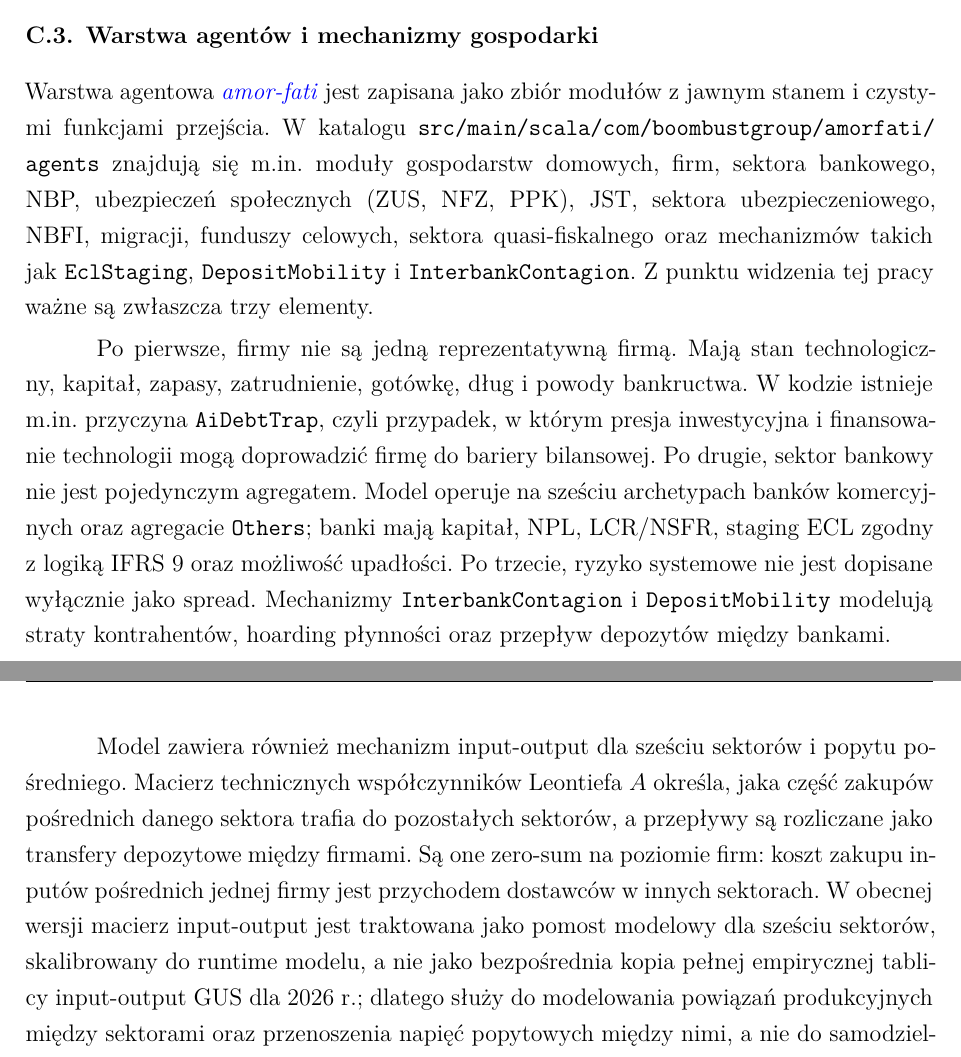
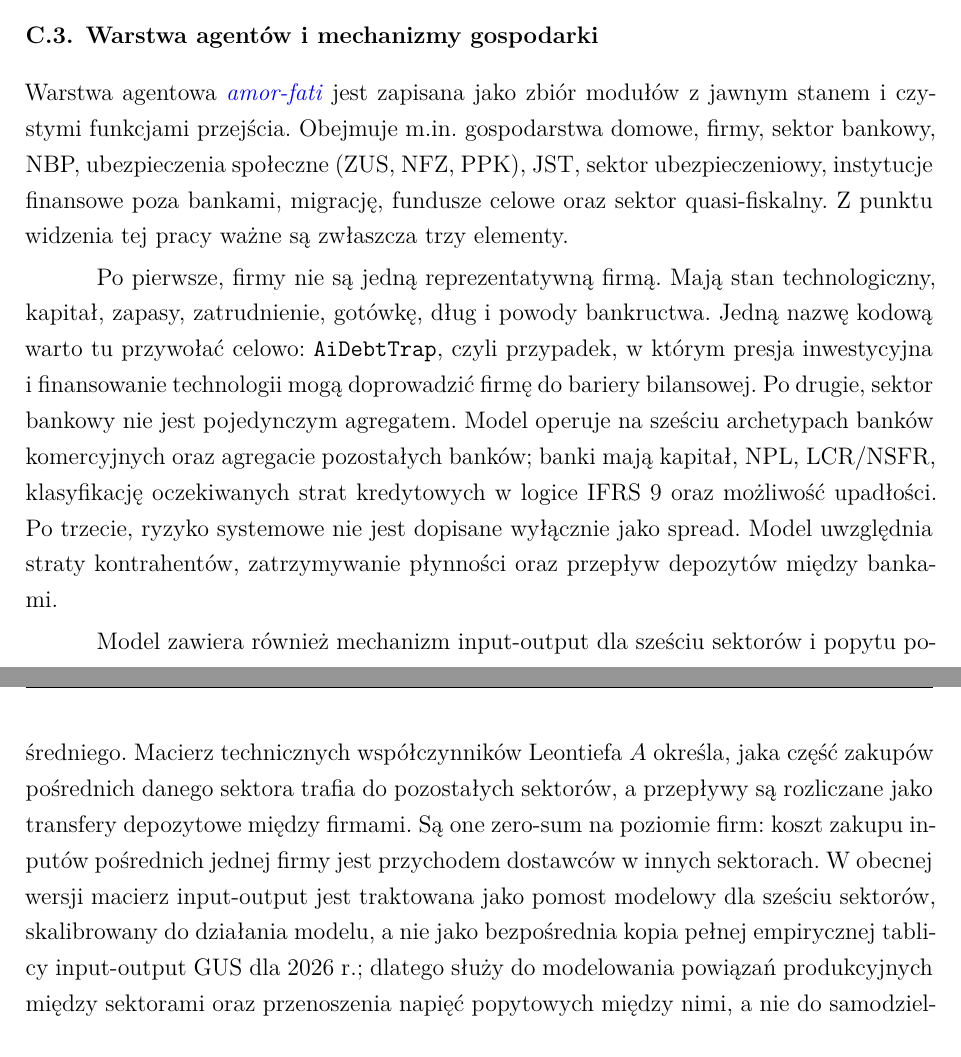
Before and after one commit to speedcom/amor-fati-bdp-mba-paper, a LaTeX paper (paper/latex/esej_mba.tex, which reads paper/latex/sections/c_inzynieria_silnika.tex): two parts of pages 53 and 54 of 58, joined at a grey line, cut so that both start at the same text. Compiled offline with XeLaTeX.

Commit message:
Simplify agent-layer appendix wording

```diff
--- a/paper/latex/sections/c_inzynieria_silnika.tex
+++ b/paper/latex/sections/c_inzynieria_silnika.tex
@@ -38,11 +38,11 @@ Produkcja nie jest w tekście przedstawiana jako w pełni formalnie udowodniona.
 
 \subsection{Warstwa agentów i mechanizmy gospodarki}
 
-Warstwa agentowa \amor{} jest zapisana jako zbiór modułów z jawnym stanem i czystymi funkcjami przejścia. W katalogu \path{src/main/scala/com/boombustgroup/amorfati/agents} znajdują się m.in. moduły gospodarstw domowych, firm, sektora bankowego, NBP, ubezpieczeń społecznych (ZUS, NFZ, PPK), JST, sektora ubezpieczeniowego, NBFI, migracji, funduszy celowych, sektora quasi-fiskalnego oraz mechanizmów takich jak \texttt{EclStaging}, \texttt{DepositMobility} i \texttt{InterbankContagion}. Z punktu widzenia tej pracy ważne są zwłaszcza trzy elementy.
+Warstwa agentowa \amor{} jest zapisana jako zbiór modułów z jawnym stanem i czystymi funkcjami przejścia. Obejmuje m.in. gospodarstwa domowe, firmy, sektor bankowy, NBP, ubezpieczenia społeczne (ZUS, NFZ, PPK), JST, sektor ubezpieczeniowy, instytucje finansowe poza bankami, migrację, fundusze celowe oraz sektor quasi-fiskalny. Z punktu widzenia tej pracy ważne są zwłaszcza trzy elementy.
 
-Po pierwsze, firmy nie są jedną reprezentatywną firmą. Mają stan technologiczny, kapitał, zapasy, zatrudnienie, gotówkę, dług i powody bankructwa. W kodzie istnieje m.in. przyczyna \texttt{AiDebtTrap}, czyli przypadek, w którym presja inwestycyjna i finansowanie technologii mogą doprowadzić firmę do bariery bilansowej. Po drugie, sektor bankowy nie jest pojedynczym agregatem. Model operuje na sześciu archetypach banków komercyjnych oraz agregacie \texttt{Others}; banki mają kapitał, NPL, LCR/NSFR, staging ECL zgodny z logiką IFRS 9 oraz możliwość upadłości. Po trzecie, ryzyko systemowe nie jest dopisane wyłącznie jako spread. Mechanizmy \texttt{InterbankContagion} i \texttt{DepositMobility} modelują straty kontrahentów, hoarding płynności oraz przepływ depozytów między bankami.
+Po pierwsze, firmy nie są jedną reprezentatywną firmą. Mają stan technologiczny, kapitał, zapasy, zatrudnienie, gotówkę, dług i powody bankructwa. Jedną nazwę kodową warto tu przywołać celowo: \texttt{AiDebtTrap}, czyli przypadek, w którym presja inwestycyjna i finansowanie technologii mogą doprowadzić firmę do bariery bilansowej. Po drugie, sektor bankowy nie jest pojedynczym agregatem. Model operuje na sześciu archetypach banków komercyjnych oraz agregacie pozostałych banków; banki mają kapitał, NPL, LCR/NSFR, klasyfikację oczekiwanych strat kredytowych w logice IFRS 9 oraz możliwość upadłości. Po trzecie, ryzyko systemowe nie jest dopisane wyłącznie jako spread. Model uwzględnia straty kontrahentów, zatrzymywanie płynności oraz przepływ depozytów między bankami.
 
-Model zawiera również mechanizm input-output dla sześciu sektorów i popytu pośredniego. Macierz technicznych współczynników Leontiefa \(A\) określa, jaka część zakupów pośrednich danego sektora trafia do pozostałych sektorów, a przepływy są rozliczane jako transfery depozytowe między firmami. Są one zero-sum na poziomie firm: koszt zakupu inputów pośrednich jednej firmy jest przychodem dostawców w innych sektorach. W obecnej wersji macierz input-output jest traktowana jako pomost modelowy dla sześciu sektorów, skalibrowany do runtime modelu, a nie jako bezpośrednia kopia pełnej empirycznej tablicy input-output GUS dla 2026 r.; dlatego służy do modelowania powiązań produkcyjnych między sektorami oraz przenoszenia napięć popytowych między nimi, a nie do samodzielnej analizy strukturalnej input-output.
+Model zawiera również mechanizm input-output dla sześciu sektorów i popytu pośredniego. Macierz technicznych współczynników Leontiefa \(A\) określa, jaka część zakupów pośrednich danego sektora trafia do pozostałych sektorów, a przepływy są rozliczane jako transfery depozytowe między firmami. Są one zero-sum na poziomie firm: koszt zakupu inputów pośrednich jednej firmy jest przychodem dostawców w innych sektorach. W obecnej wersji macierz input-output jest traktowana jako pomost modelowy dla sześciu sektorów, skalibrowany do działania modelu, a nie jako bezpośrednia kopia pełnej empirycznej tablicy input-output GUS dla 2026 r.; dlatego służy do modelowania powiązań produkcyjnych między sektorami oraz przenoszenia napięć popytowych między nimi, a nie do samodzielnej analizy strukturalnej input-output.
 
 Ta architektura jest ważna dla interpretacji BDP. Jeżeli transfer zmienia płacę rezerwową, popyt, deficyt, koszt kapitału i kurs walutowy, to odpowiedź firm nie jest jedną funkcją agregatową. Jest wynikiem lokalnych decyzji, ograniczeń bilansowych, dostępu do finansowania i stanu technologicznego. Dzięki temu wynik nieliniowy nie musi być założony z góry. Może wyłonić się z interakcji kanałów.
 
```
Also changed, not shown: paper/latex/esej_mba.pdf.
